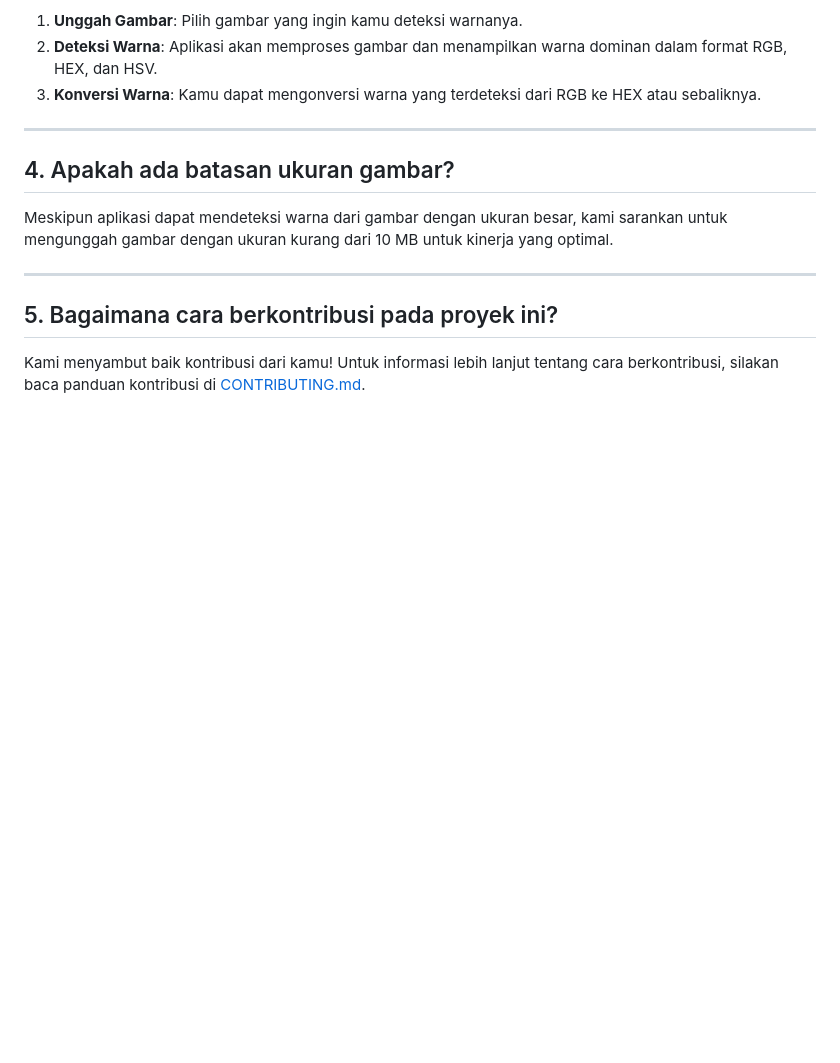
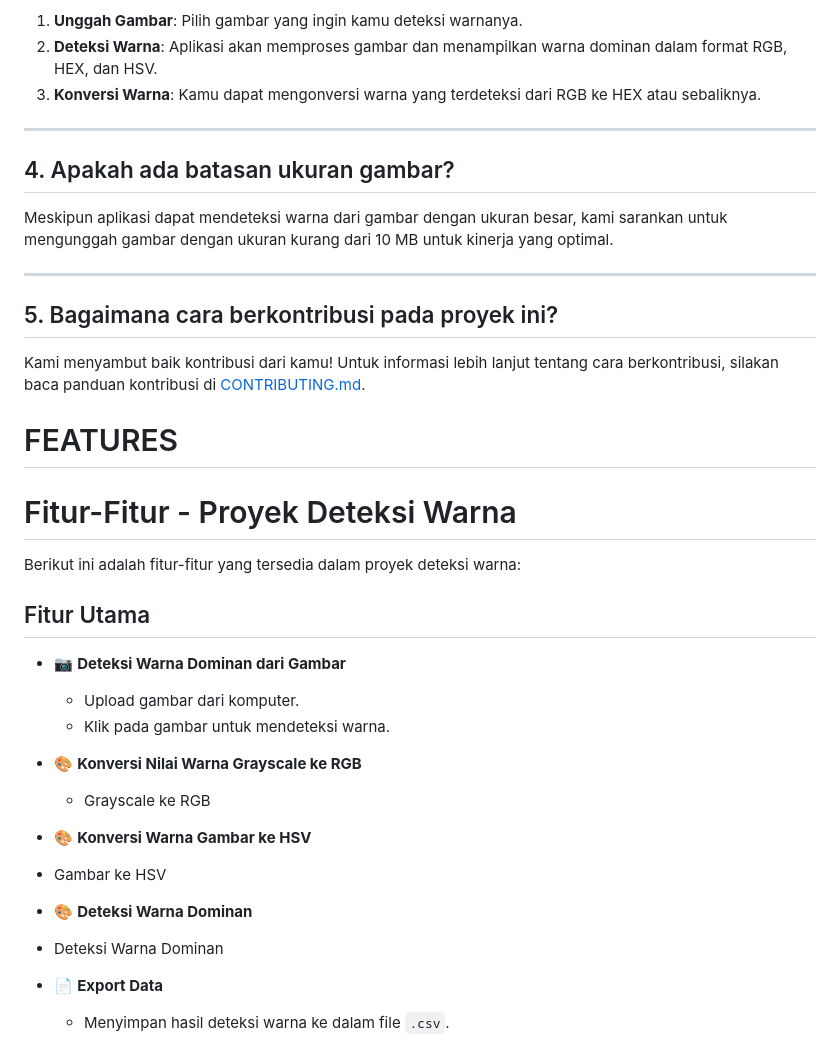
Before and after one commit to prasdionaditya/ilkom-23-citra-kelompok-6, a Markdown page: README.md, the part around the change. Rendered like a GitHub page; blank space fills up the shorter version.

```diff
--- a/README.md
+++ b/README.md
@@ -110,3 +110,27 @@ Meskipun aplikasi dapat mendeteksi warna dari gambar dengan ukuran besar, kami s
 
 ## 5. Bagaimana cara berkontribusi pada proyek ini?
 Kami menyambut baik kontribusi dari kamu! Untuk informasi lebih lanjut tentang cara berkontribusi, silakan baca panduan kontribusi di [CONTRIBUTING.md](CONTRIBUTING.md).
+
+# FEATURES
+
+# Fitur-Fitur - Proyek Deteksi Warna
+
+Berikut ini adalah fitur-fitur yang tersedia dalam proyek deteksi warna:
+
+## Fitur Utama
+
+- 📷 **Deteksi Warna Dominan dari Gambar**
+  - Upload gambar dari komputer.
+  - Klik pada gambar untuk mendeteksi warna.
+
+- 🎨 **Konversi Nilai Warna Grayscale ke RGB**
+  - Grayscale ke RGB
+
+ - 🎨 **Konversi Warna Gambar ke HSV**
+  -  Gambar ke HSV
+
+  - 🎨 **Deteksi Warna Dominan**
+  - Deteksi Warna Dominan
+
+- 📄 **Export Data**
+  - Menyimpan hasil deteksi warna ke dalam file `.csv`.
```
Also changed, not shown: FAQ.md (deleted, +0 -29 lines).
